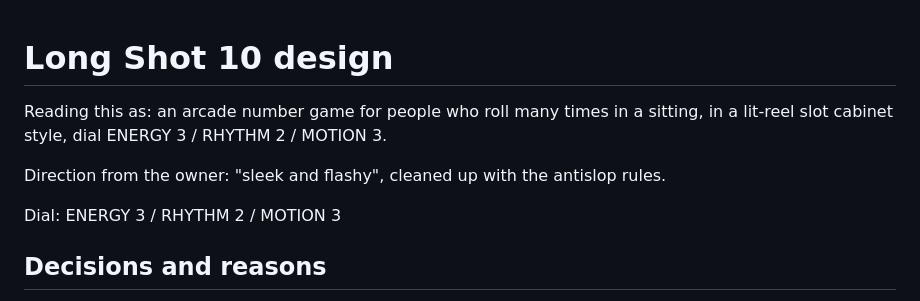
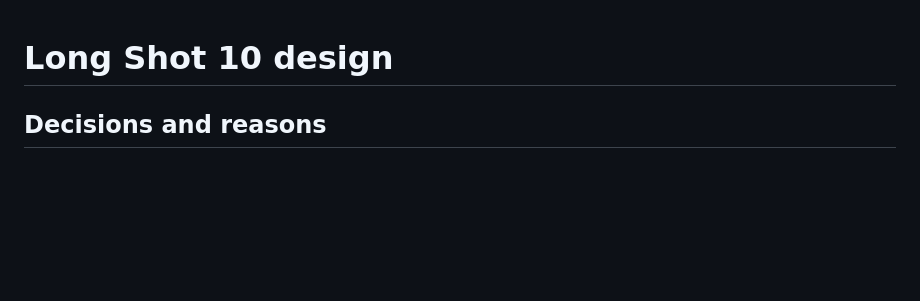
Before and after one commit to gkson-lab/longshot10, a Markdown page: DESIGN.md, the part around the change. Rendered like a GitHub page; blank space fills up the shorter version.

Commit message:
readme edit
edit

```diff
--- a/DESIGN.md
+++ b/DESIGN.md
@@ -1,10 +1,6 @@
 # Long Shot 10 design
 
-Reading this as: an arcade number game for people who roll many times in a sitting, in a lit-reel slot cabinet style, dial ENERGY 3 / RHYTHM 2 / MOTION 3.
 
-Direction from the owner: "sleek and flashy", cleaned up with the antislop rules.
-
-Dial: ENERGY 3 / RHYTHM 2 / MOTION 3
 
 ## Decisions and reasons
 
```
